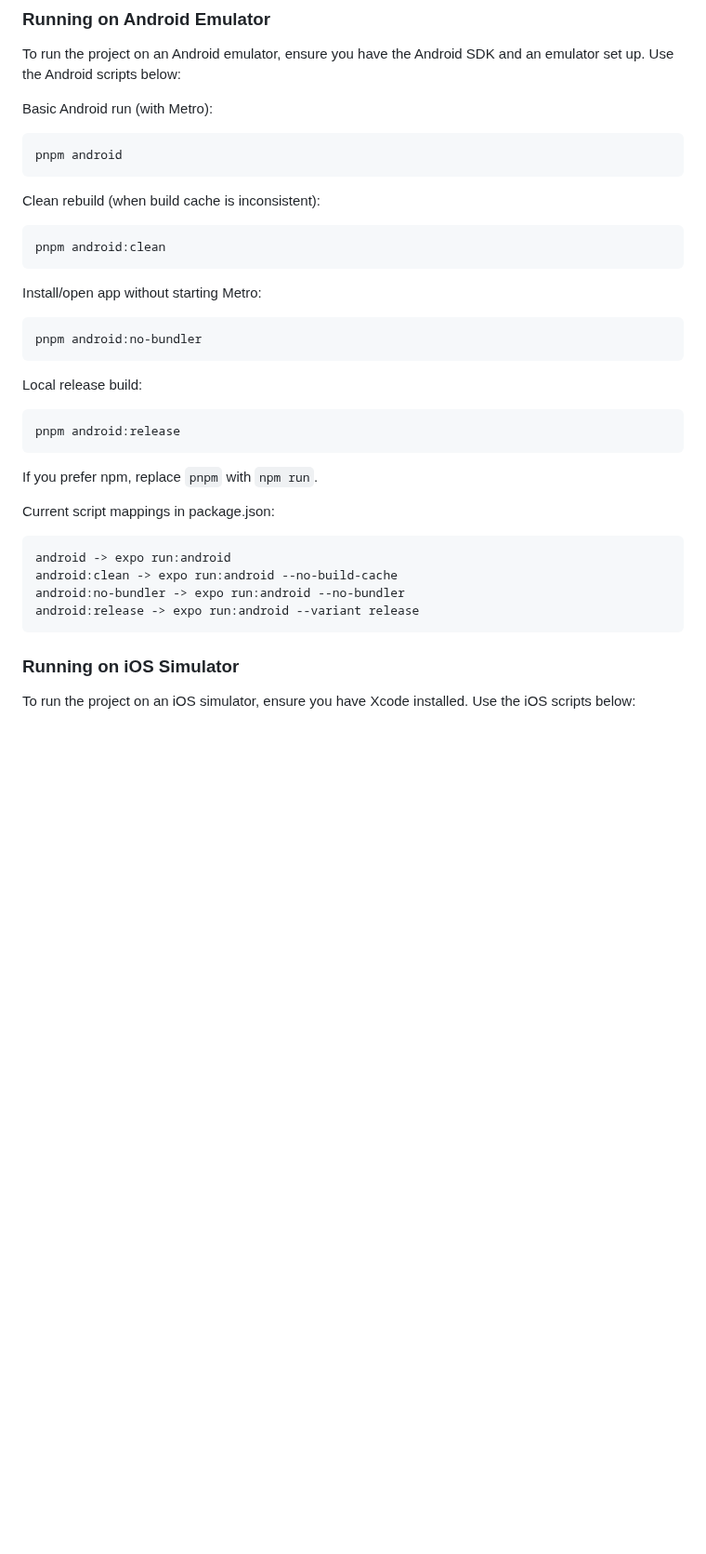
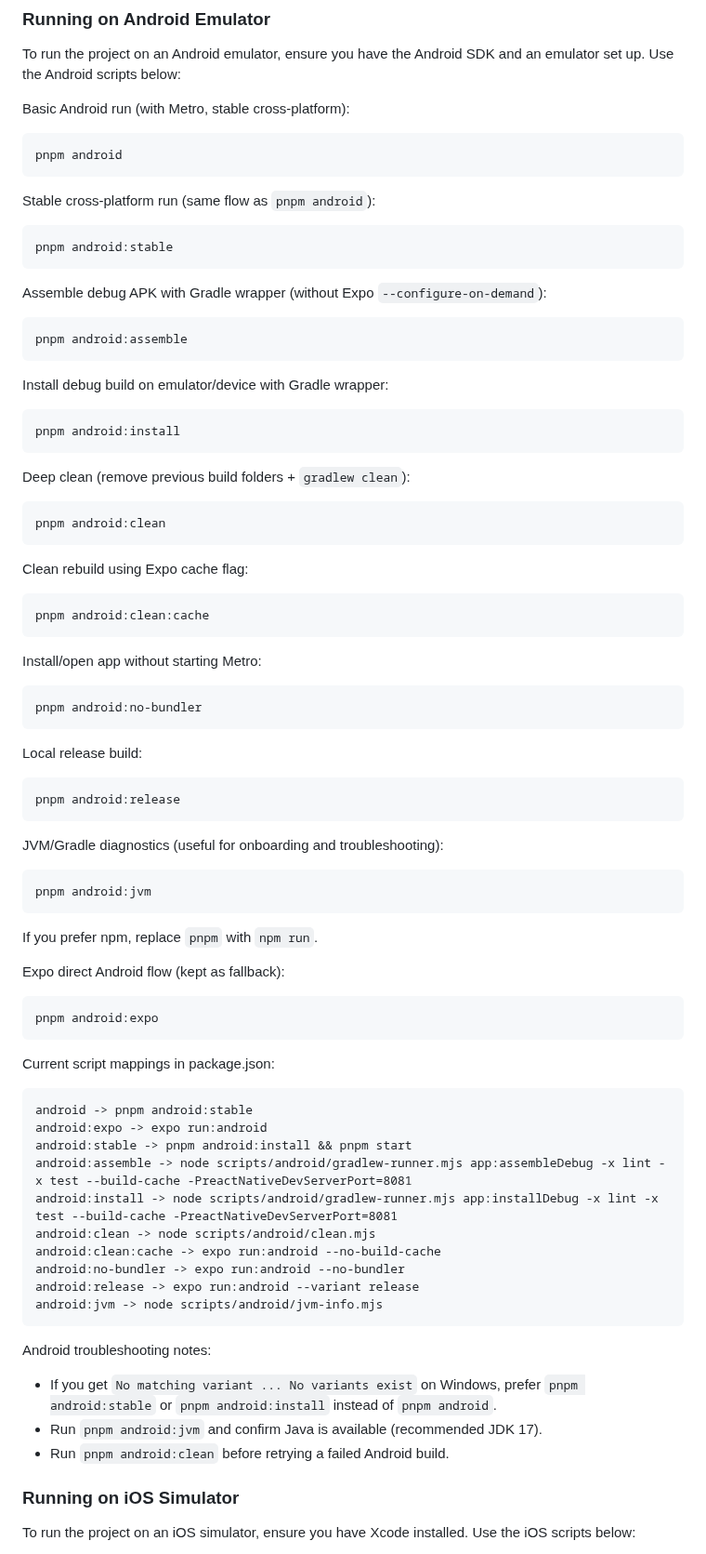
Before and after one commit to fershibli/DelBicosV2, a Markdown page: README.md, the part around the change. Shown at 93% size. GitHub-like rendering; blank space fills up the shorter version.

Commit message:
fix: enhance Android run scripts for stability and diagnostics

````diff
--- a/README.md
+++ b/README.md
@@ -232,16 +232,40 @@ This will start the development server.
 
 To run the project on an Android emulator, ensure you have the Android SDK and an emulator set up. Use the Android scripts below:
 
-Basic Android run (with Metro):
+Basic Android run (with Metro, stable cross-platform):
 
 ```
 pnpm android
 ```
 
-Clean rebuild (when build cache is inconsistent):
+Stable cross-platform run (same flow as `pnpm android`):
+
+```
+pnpm android:stable
+```
+
+Assemble debug APK with Gradle wrapper (without Expo `--configure-on-demand`):
+
+```
+pnpm android:assemble
+```
+
+Install debug build on emulator/device with Gradle wrapper:
+
+```
+pnpm android:install
+```
+
+Deep clean (remove previous build folders + `gradlew clean`):
 
 ```
 pnpm android:clean
+```
+
+Clean rebuild using Expo cache flag:
+
+```
+pnpm android:clean:cache
 ```
 
 Install/open app without starting Metro:
@@ -256,16 +280,40 @@ Local release build:
 pnpm android:release
 ```
 
+JVM/Gradle diagnostics (useful for onboarding and troubleshooting):
+
+```
+pnpm android:jvm
+```
+
 If you prefer npm, replace `pnpm` with `npm run`.
+
+Expo direct Android flow (kept as fallback):
+
+```
+pnpm android:expo
+```
 
 Current script mappings in package.json:
 
 ```
-android -> expo run:android
-android:clean -> expo run:android --no-build-cache
+android -> pnpm android:stable
+android:expo -> expo run:android
+android:stable -> pnpm android:install && pnpm start
+android:assemble -> node scripts/android/gradlew-runner.mjs app:assembleDebug -x lint -x test --build-cache -PreactNativeDevServerPort=8081
+android:install -> node scripts/android/gradlew-runner.mjs app:installDebug -x lint -x test --build-cache -PreactNativeDevServerPort=8081
+android:clean -> node scripts/android/clean.mjs
+android:clean:cache -> expo run:android --no-build-cache
 android:no-bundler -> expo run:android --no-bundler
 android:release -> expo run:android --variant release
+android:jvm -> node scripts/android/jvm-info.mjs
 ```
+
+Android troubleshooting notes:
+
+- If you get `No matching variant ... No variants exist` on Windows, prefer `pnpm android:stable` or `pnpm android:install` instead of `pnpm android`.
+- Run `pnpm android:jvm` and confirm Java is available (recommended JDK 17).
+- Run `pnpm android:clean` before retrying a failed Android build.
 
 ### Running on iOS Simulator
 
````
